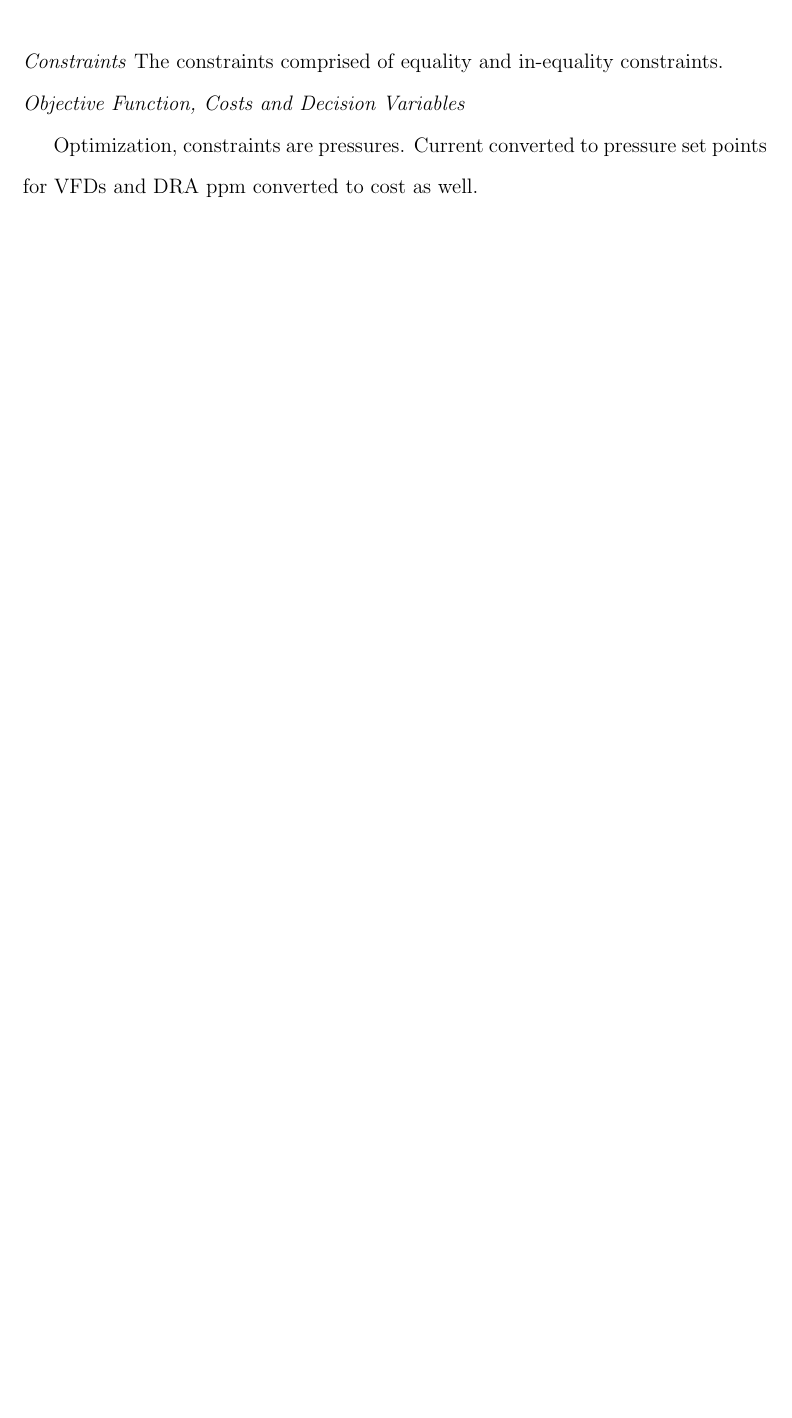
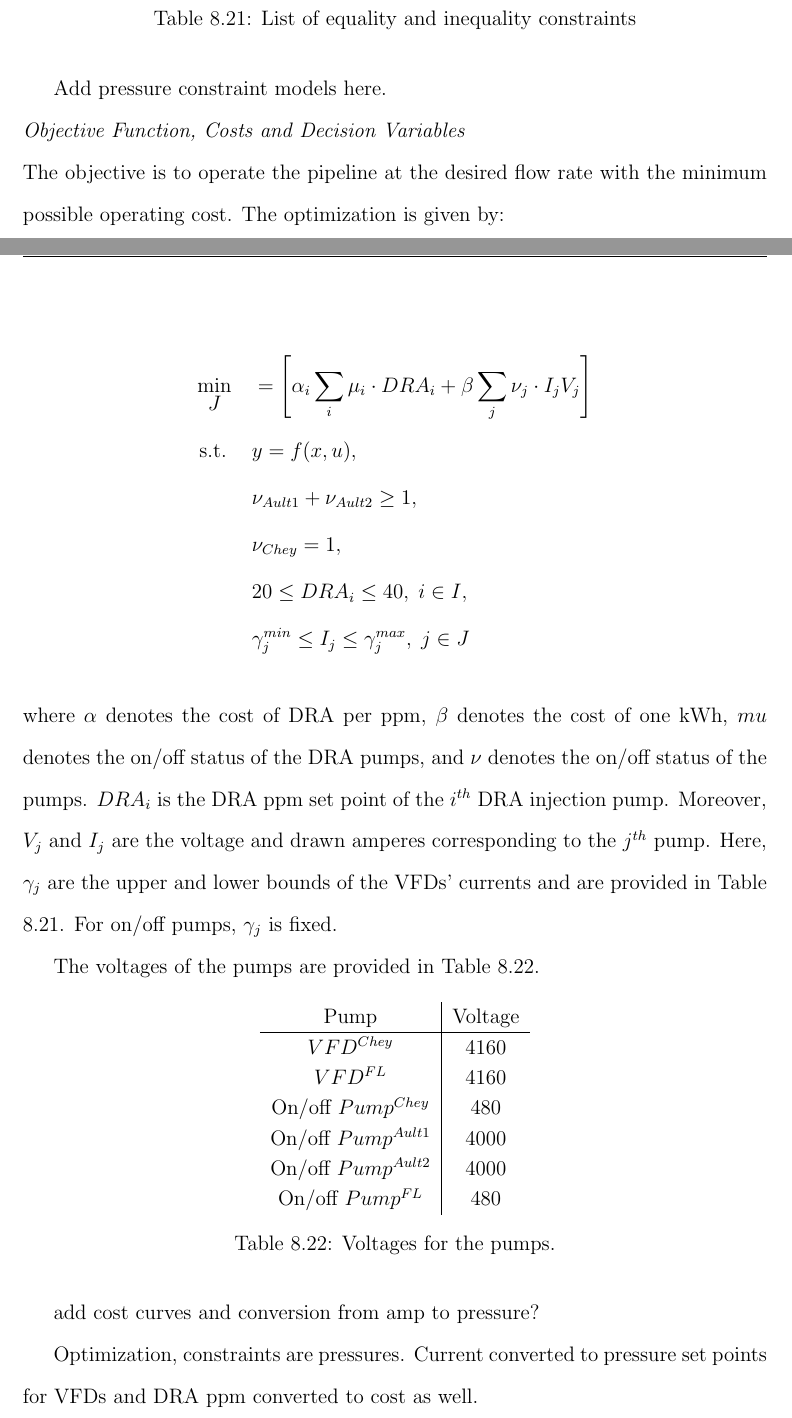
Before and after one commit to RuiNian7319/Thesis, a LaTeX thesis (main.tex, which reads chapters/Chapter08:Suncor.tex): part of page 75 of 83 before the commit and two parts of pages 76 and 77 of 85 after it, the two joined at a grey line, cut at the place of the change, the shorter picture padded with empty space. Compiled offline with pdfLaTeX.

Commit message:
Updates from Overleaf

```diff
--- a/chapters/Chapter08:Suncor.tex
+++ b/chapters/Chapter08:Suncor.tex
@@ -991,5 +992,3 @@ MILP was used to perform steady state optimization on the linear model because t
 \end{table}
 
 \noindent
-\textit{Constraints}
-The constraints comprised of equality and in-equality constraints.
@@ -996,6 +1021,43 @@ The constraints comprised of equality and in-equality constraints.
+    \caption{List of equality and inequality constraints}
+    \label{tab:08eq_neq_constraints}
+\end{table}
+
+Add pressure constraint models here.
 
 \noindent
-\textit{Objective Function, Costs and Decision Variables}
+\textit{Objective Function, Costs and Decision Variables} \\
+The objective is to operate the pipeline at the desired flow rate with the minimum possible operating cost.  The optimization is given by:
+
+\begin{mini*}|s|
+    {J} {= \left[ \alpha_i \sum_i \mu_i \cdot DRA_i + \beta \sum_j \nu_j \cdot I_jV_j \right]}
+    {}{}
+    \addConstraint{y = f(x, u)}
+    \addConstraint{\nu_{Ault1} + \nu_{Ault2} \geq 1}
+    \addConstraint{\nu_{Chey} = 1}
+    \addConstraint{20 \leq DRA_i \leq 40, \; i \in I}
+    \addConstraint{\gamma_j^{min} \leq I_j \leq \gamma_j^{max}, \; j \in J}{}
+\end{mini*}
+where $\alpha$ denotes the cost of DRA per ppm, $\beta$ denotes the cost of one kWh, $mu$ denotes the on/off status of the DRA pumps, and $\nu$ denotes the on/off status of the pumps. $DRA_i$ is the DRA ppm set point of the $i^{th}$ DRA injection pump. Moreover, $V_j$ and $I_j$ are the voltage and drawn amperes corresponding to the $j^{th}$ pump. Here, $\gamma_j$ are the upper and lower bounds of the VFDs' currents and are provided in Table \ref{tab:08eq_neq_constraints}. For on/off pumps, $\gamma_j$ is fixed.
+
+The voltages of the pumps are provided in Table \ref{tab:08Voltages}.
+\begin{table}[h]
+    \centering
+    {\setstretch{1.2}
+    \begin{tabular}{c|c}
+        Pump          &  Voltage \\
+        \hline
+        $VFD^{Chey}$    &  4160    \\
+        $VFD^{FL}$      &  4160    \\
+        On/off $Pump^{Chey}$    & 480   \\
+        On/off $Pump^{Ault1}$   & 4000  \\
+        On/off $Pump^{Ault2}$   & 4000  \\
+        On/off $Pump^{FL}$      & 480   \\
+    \end{tabular}}
+    \caption{Voltages for the pumps.}
+    \label{tab:08Voltages}
+\end{table}
+
+add cost curves and conversion from amp to pressure?
 
 Optimization, constraints are pressures.  Current converted to pressure set points for VFDs and DRA ppm converted to cost as well.
 \subsection{Conceptual Software Design}
--- a/main.tex
+++ b/main.tex
@@ -28,6 +28,9 @@
 
 \usepackage{siunitx}
 \usepackage{textcomp}
+
+% Optimization
+\usepackage{optidef}
 
 \begin{document}
 
```
Also changed, not shown: images/08RM06A.png, chapters/Chapter08:Suncor.tex (35 more changed lines).
